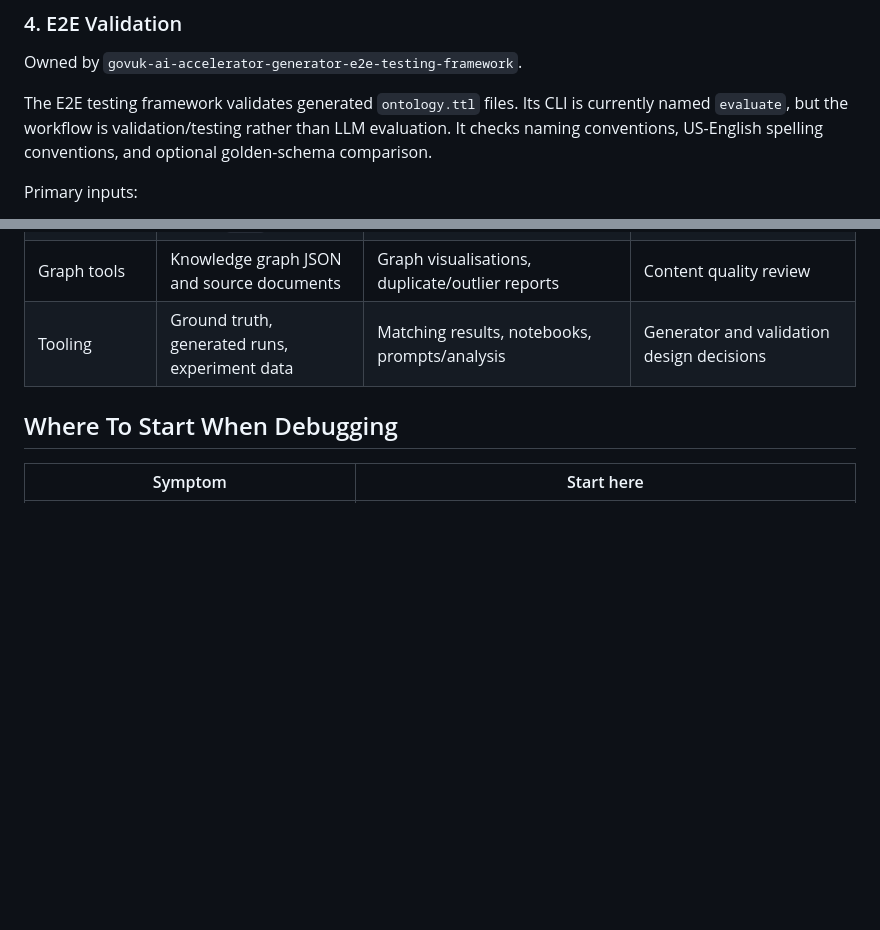
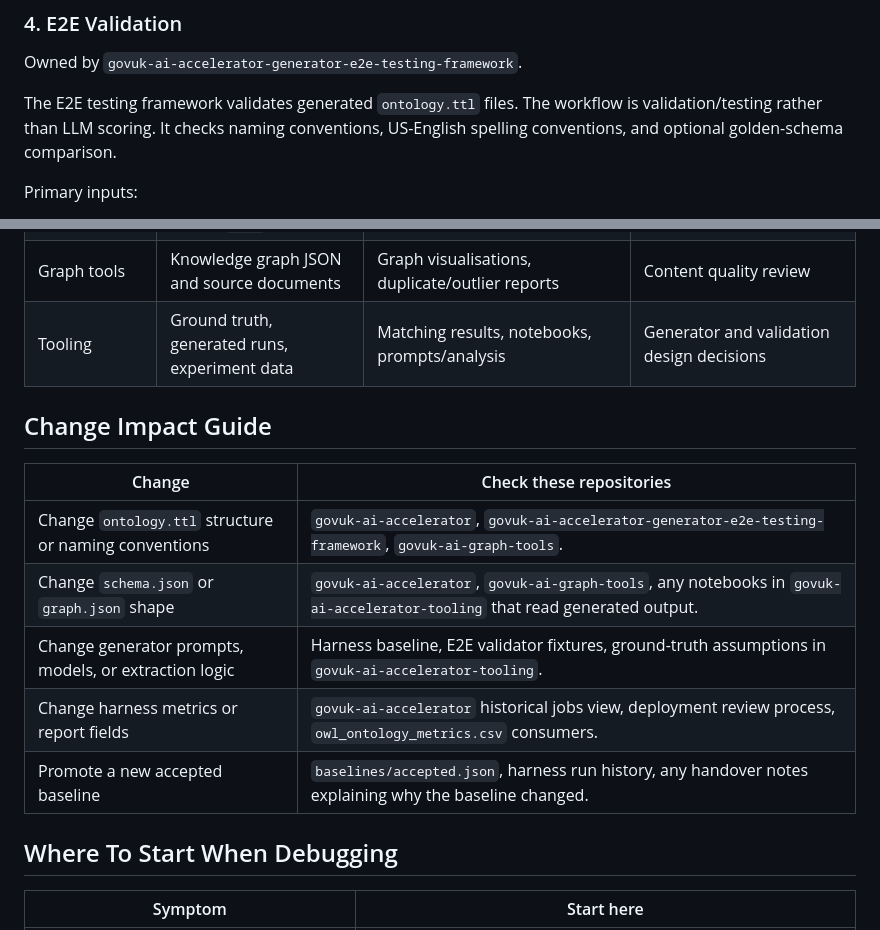
Before and after one commit to alphagov/govuk-ai-accelerator, a Markdown page: docs/architecture/cross-repo-integration.md, 2 parts joined by grey strips. Drawn GitHub-style; blank space fills up the shorter version.

```diff
--- a/docs/architecture/cross-repo-integration.md
+++ b/docs/architecture/cross-repo-integration.md
@@ -131,10 +168,9 @@ Primary artifacts:
 
 Owned by `govuk-ai-accelerator-generator-e2e-testing-framework`.
 
-The E2E testing framework validates generated `ontology.ttl` files. Its CLI is
-currently named `evaluate`, but the workflow is validation/testing rather than
-LLM evaluation. It checks naming conventions, US-English spelling conventions,
-and optional golden-schema comparison.
+The E2E testing framework validates generated `ontology.ttl` files. The workflow
+is validation/testing rather than LLM scoring. It checks naming conventions,
+US-English spelling conventions, and optional golden-schema comparison.
 
 Primary inputs:
 
@@ -207,6 +243,16 @@ Primary artifacts:
 | Graph tools | Knowledge graph JSON and source documents | Graph visualisations, duplicate/outlier reports | Content quality review |
 | Tooling | Ground truth, generated runs, experiment data | Matching results, notebooks, prompts/analysis | Generator and validation design decisions |
 
+## Change Impact Guide
+
+| Change | Check these repositories |
+| --- | --- |
+| Change `ontology.ttl` structure or naming conventions | `govuk-ai-accelerator`, `govuk-ai-accelerator-generator-e2e-testing-framework`, `govuk-ai-graph-tools`. |
+| Change `schema.json` or `graph.json` shape | `govuk-ai-accelerator`, `govuk-ai-graph-tools`, any notebooks in `govuk-ai-accelerator-tooling` that read generated output. |
+| Change generator prompts, models, or extraction logic | Harness baseline, E2E validator fixtures, ground-truth assumptions in `govuk-ai-accelerator-tooling`. |
+| Change harness metrics or report fields | `govuk-ai-accelerator` historical jobs view, deployment review process, `owl_ontology_metrics.csv` consumers. |
+| Promote a new accepted baseline | `baselines/accepted.json`, harness run history, any handover notes explaining why the baseline changed. |
+
 ## Where To Start When Debugging
 
 | Symptom | Start here |
```
Also changed, not shown: other parts of docs/architecture/cross-repo-integration.md (+55 -18 lines).
